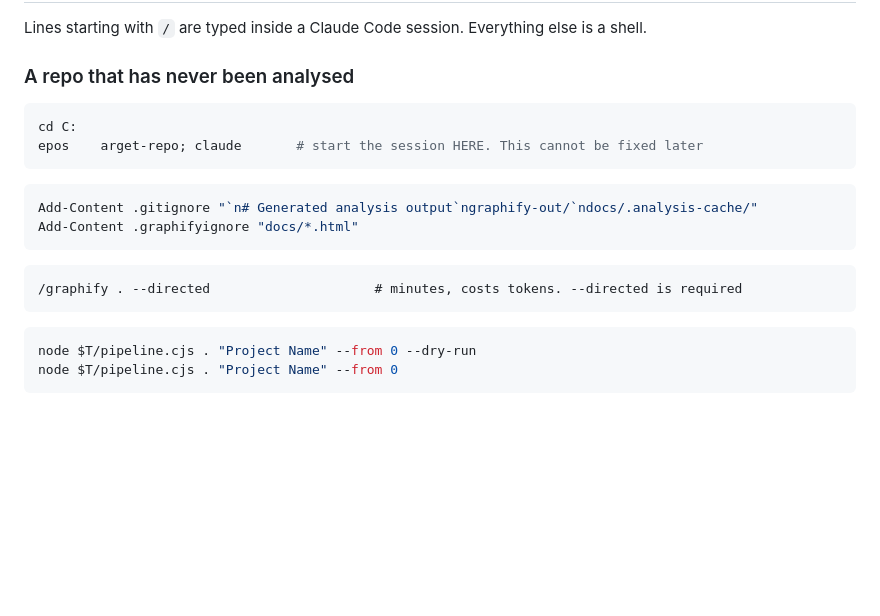
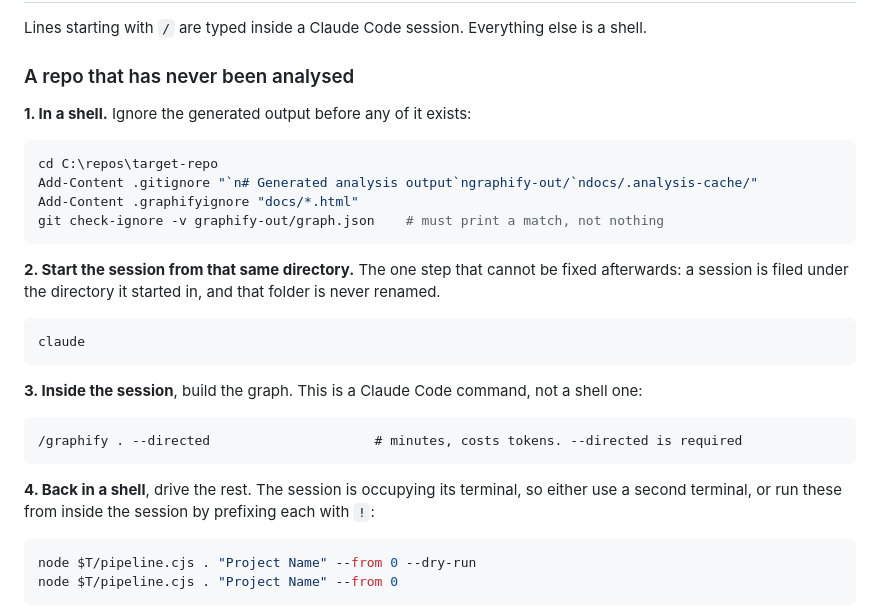
Before and after one commit to sthornton19-73/analysis-tooling, a Markdown page: README.md, the part around the change. Rendered like a GitHub page; blank space fills up the shorter version.

````diff
--- a/README.md
+++ b/README.md
@@ -44,17 +44,32 @@ Lines starting with `/` are typed inside a Claude Code session. Everything else
 
 ### A repo that has never been analysed
 
+**1. In a shell.** Ignore the generated output before any of it exists:
+
 ```powershell
-cd C:
-epos	arget-repo; claude       # start the session HERE. This cannot be fixed later
-```
-```powershell
+cd C:\repos\target-repo
 Add-Content .gitignore "`n# Generated analysis output`ngraphify-out/`ndocs/.analysis-cache/"
 Add-Content .graphifyignore "docs/*.html"
+git check-ignore -v graphify-out/graph.json    # must print a match, not nothing
 ```
+
+**2. Start the session from that same directory.** The one step that cannot be fixed
+afterwards: a session is filed under the directory it started in, and that folder is never
+renamed.
+
+```powershell
+claude
+```
+
+**3. Inside the session**, build the graph. This is a Claude Code command, not a shell one:
+
 ```
 /graphify . --directed                     # minutes, costs tokens. --directed is required
 ```
+
+**4. Back in a shell**, drive the rest. The session is occupying its terminal, so either use
+a second terminal, or run these from inside the session by prefixing each with `!`:
+
 ```powershell
 node $T/pipeline.cjs . "Project Name" --from 0 --dry-run
 node $T/pipeline.cjs . "Project Name" --from 0
````
Also changed, not shown: SESSION-RUNBOOK.md (+20 -14 lines).
